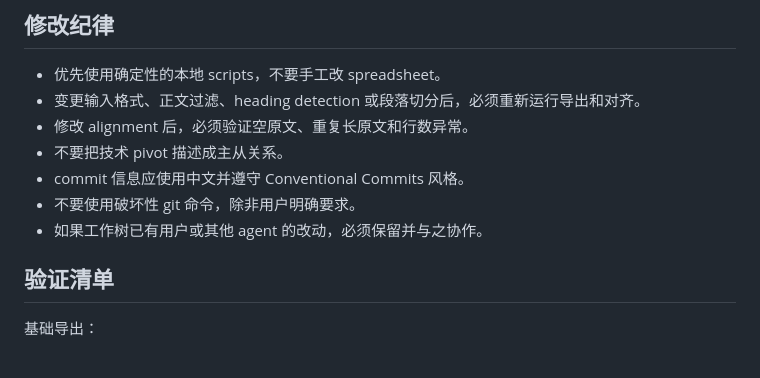
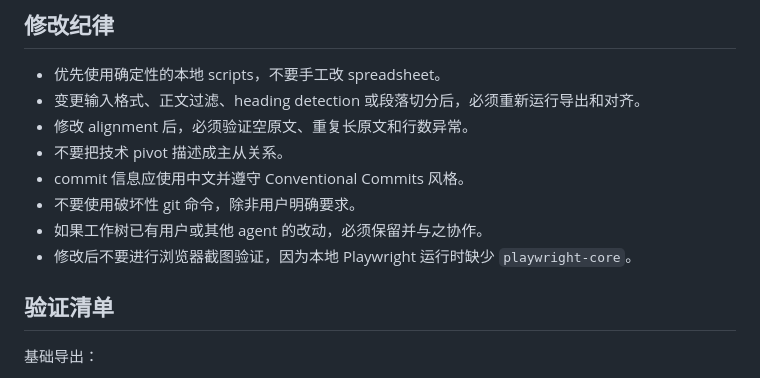
Before and after one commit to 1204244136/TransComparator, a Markdown page: AGENTS.md, the part around the change. Rendered like a GitHub page.

Commit message:
docs: 补充浏览器截图验证约束

```diff
--- a/AGENTS.md
+++ b/AGENTS.md
@@ -109,6 +109,7 @@ Pandoc 会忠实输出完整 linear text；过滤职责属于 TransComparator。
 - commit 信息应使用中文并遵守 Conventional Commits 风格。
 - 不要使用破坏性 git 命令，除非用户明确要求。
 - 如果工作树已有用户或其他 agent 的改动，必须保留并与之协作。
+- 修改后不要进行浏览器截图验证，因为本地 Playwright 运行时缺少 `playwright-core`。
 
 ## 验证清单
 
```
